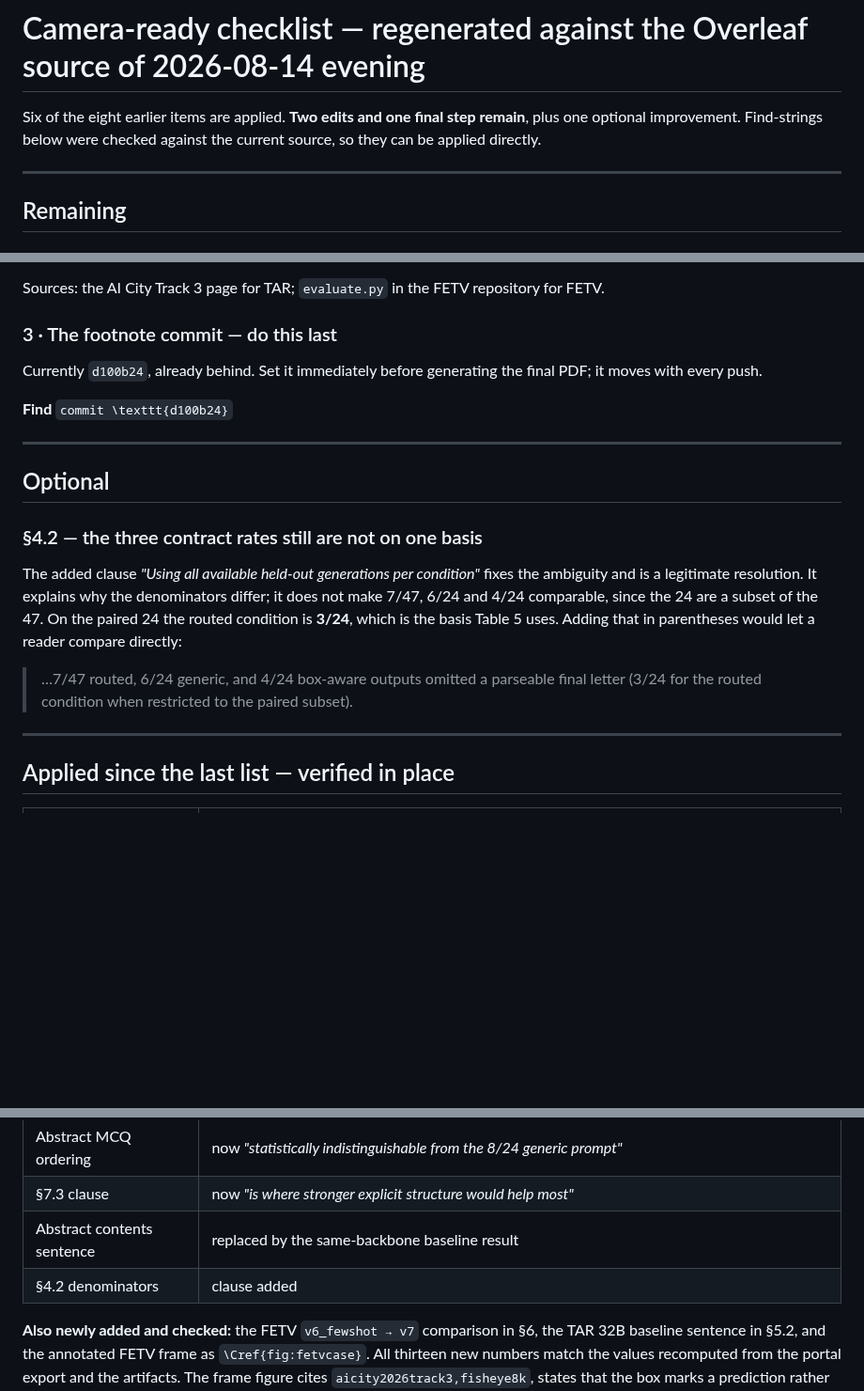
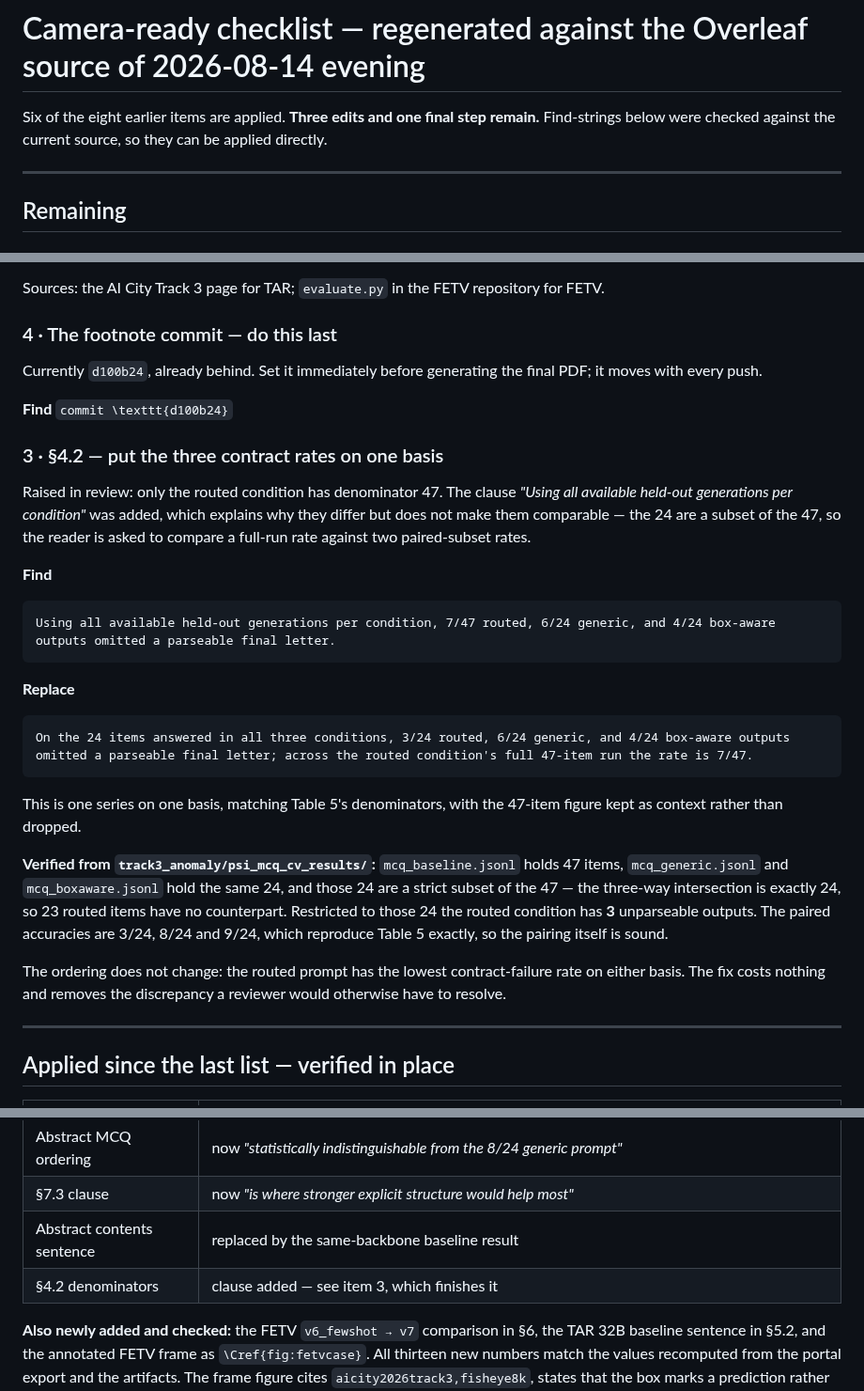
Before and after one commit to hwkim3330/aicity2026, a Markdown page: paper/TODO_CAMERA_READY.md, 3 parts joined by grey strips. Shown at 94% size. GitHub-like rendering; blank space fills up the shorter version.

Commit message:
Promote the 4.2 sample-size item back to required
A co-author raised the mismatched denominators directly, and I demoted it to
optional after a clause was added. The clause explains why the denominators
differ but does not make the rates comparable: the 24 are a strict subset of the
47, so a full-run rate is printed beside two paired-subset rates and the reader
is left to reconcile them.

The replacement puts all three on the paired 24 -- 3/24 routed, 6/24 generic, 4/24
box-aware -- and keeps the 47-item figure as trailing context rather than dropping
it. That matches Table 5's denominators, whose paired accuracies of 3/24, 8/24 and
9/24 the underlying files reproduce exactly. The ordering is unchanged on either
basis, so the fix costs nothing.

````diff
--- a/paper/TODO_CAMERA_READY.md
+++ b/paper/TODO_CAMERA_READY.md
@@ -1,7 +1,7 @@
 # Camera-ready checklist — regenerated against the Overleaf source of 2026-08-14 evening
 
-Six of the eight earlier items are applied. **Two edits and one final step remain**,
-plus one optional improvement. Find-strings below were checked against the current
+Six of the eight earlier items are applied. **Three edits and one final step
+remain.** Find-strings below were checked against the current
 source, so they can be applied directly.
 
 ---
@@ -56,29 +56,46 @@ about the organizers' scorers, so neither adds a claim about our system.
 Sources: the AI City Track 3 page for TAR; `evaluate.py` in the FETV repository
 for FETV.
 
-### 3 · The footnote commit — do this last
+### 4 · The footnote commit — do this last
 
 Currently `d100b24`, already behind. Set it immediately before generating the
 final PDF; it moves with every push.
 
 **Find** `commit \texttt{d100b24}`
 
----
+### 3 · §4.2 — put the three contract rates on one basis
 
-## Optional
+Raised in review: only the routed condition has denominator 47. The clause
+*"Using all available held-out generations per condition"* was added, which
+explains why they differ but does not make them comparable — the 24 are a subset
+of the 47, so the reader is asked to compare a full-run rate against two
+paired-subset rates.
 
-### §4.2 — the three contract rates still are not on one basis
+**Find**
 
-The added clause *"Using all available held-out generations per condition"* fixes
-the ambiguity and is a legitimate resolution. It explains why the denominators
-differ; it does not make 7/47, 6/24 and 4/24 comparable, since the 24 are a
-subset of the 47. On the paired 24 the routed condition is **3/24**, which is the
-basis Table 5 uses. Adding that in parentheses would let a reader compare
-directly:
+```
+Using all available held-out generations per condition, 7/47 routed, 6/24 generic, and 4/24 box-aware outputs omitted a parseable final letter.
+```
 
-> …7/47 routed, 6/24 generic, and 4/24 box-aware outputs omitted a parseable
-> final letter (3/24 for the routed condition when restricted to the paired
-> subset).
+**Replace**
+
+```
+On the 24 items answered in all three conditions, 3/24 routed, 6/24 generic, and 4/24 box-aware outputs omitted a parseable final letter; across the routed condition's full 47-item run the rate is 7/47.
+```
+
+This is one series on one basis, matching Table 5's denominators, with the 47-item
+figure kept as context rather than dropped.
+
+**Verified from `track3_anomaly/psi_mcq_cv_results/`:** `mcq_baseline.jsonl` holds
+47 items, `mcq_generic.jsonl` and `mcq_boxaware.jsonl` hold the same 24, and those
+24 are a strict subset of the 47 — the three-way intersection is exactly 24, so 23
+routed items have no counterpart. Restricted to those 24 the routed condition has
+**3** unparseable outputs. The paired accuracies are 3/24, 8/24 and 9/24, which
+reproduce Table 5 exactly, so the pairing itself is sound.
+
+The ordering does not change: the routed prompt has the lowest contract-failure
+rate on either basis. The fix costs nothing and removes the discrepancy a reviewer
+would otherwise have to resolve.
 
 ---
 
@@ -91,7 +108,7 @@ directly:
 | Abstract MCQ ordering | now *"statistically indistinguishable from the 8/24 generic prompt"* |
 | §7.3 clause | now *"is where stronger explicit structure would help most"* |
 | Abstract contents sentence | replaced by the same-backbone baseline result |
-| §4.2 denominators | clause added |
+| §4.2 denominators | clause added — see item 3, which finishes it |
 
 **Also newly added and checked:** the FETV `v6_fewshot → v7` comparison in §6, the
 TAR 32B baseline sentence in §5.2, and the annotated FETV frame as
````
